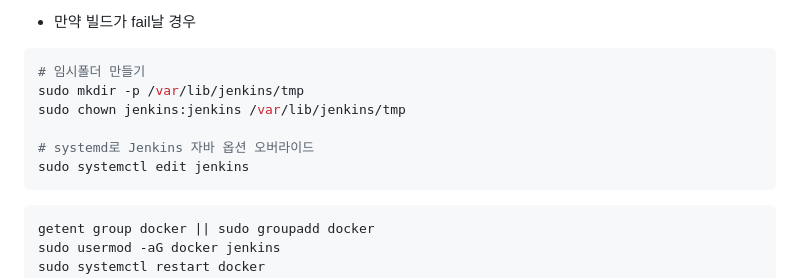
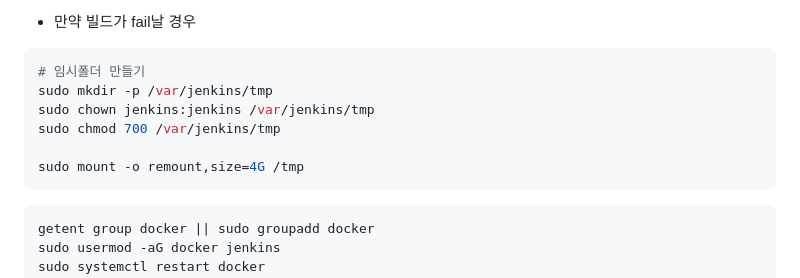
Before and after one commit to moonjukhim/kube, a Markdown page: 7.cicd/README.md, the part around the change. GitHub-like rendering.

````diff
--- a/7.cicd/README.md
+++ b/7.cicd/README.md
@@ -204,11 +204,11 @@ sudo cat /var/lib/jenkins/secrets/initialAdminPassword
 
 ```bash
 # 임시폴더 만들기
-sudo mkdir -p /var/lib/jenkins/tmp
-sudo chown jenkins:jenkins /var/lib/jenkins/tmp
+sudo mkdir -p /var/jenkins/tmp
+sudo chown jenkins:jenkins /var/jenkins/tmp
+sudo chmod 700 /var/jenkins/tmp
 
-# systemd로 Jenkins 자바 옵션 오버라이드
-sudo systemctl edit jenkins
+sudo mount -o remount,size=4G /tmp
 ```
 
 ```bash
````
